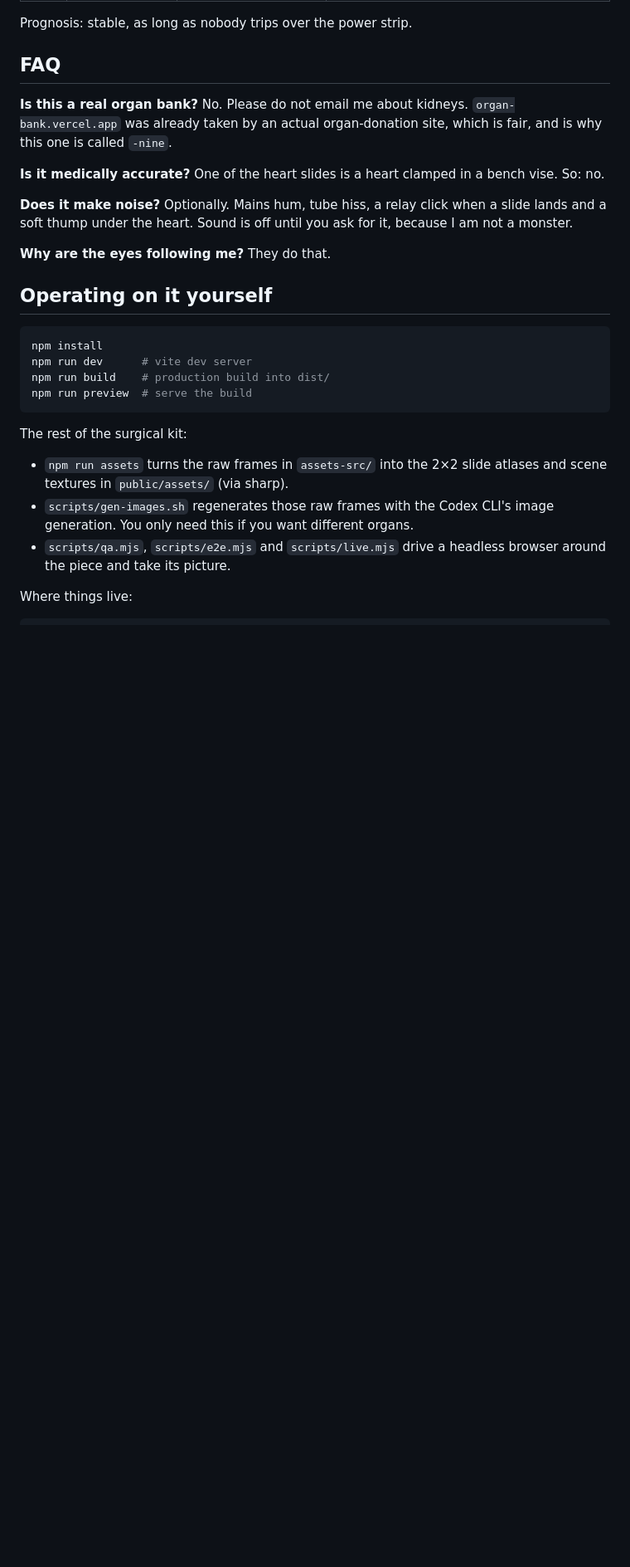
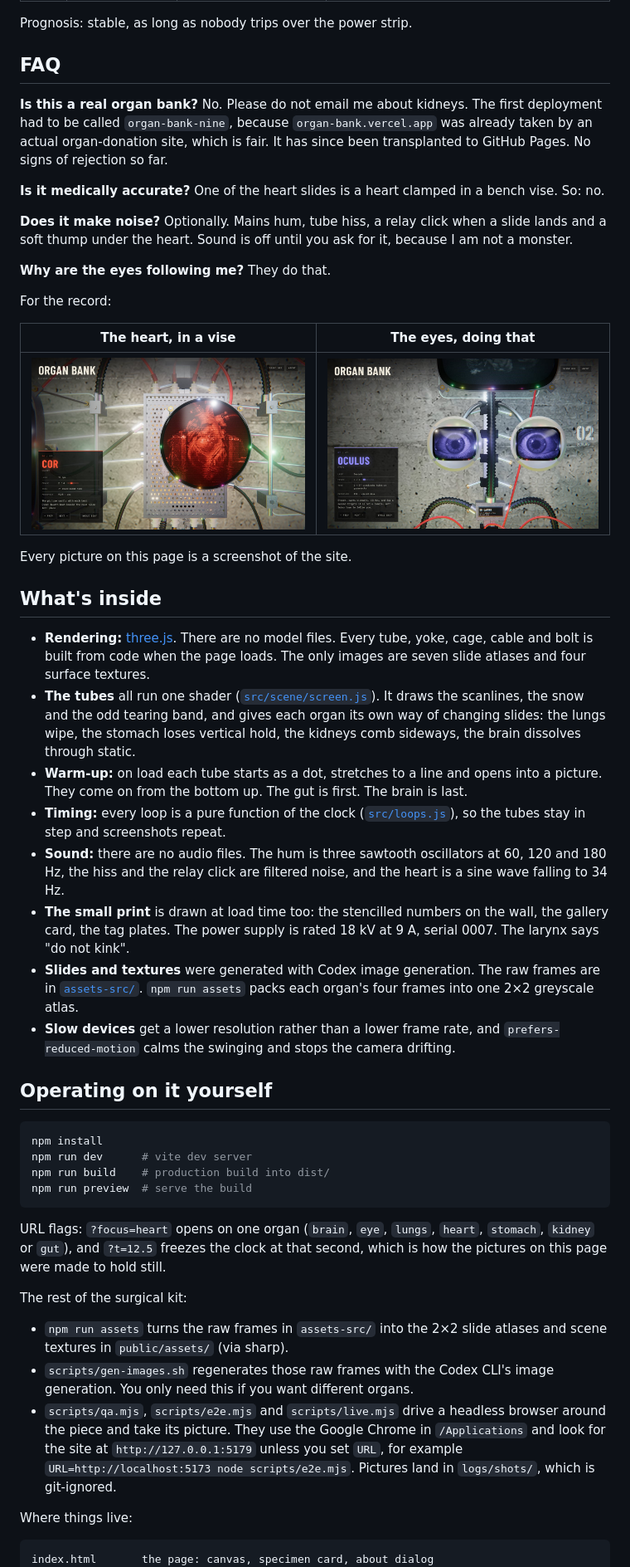
Before and after one commit to davidyen1124/organ-bank, a Markdown page: README.md, the part around one of its changes. Shown at 83% size. Rendered like a GitHub page; pictures changed too: docs/eyes.jpg (added), docs/heart.jpg (added); blank space fills up the shorter version.

````diff
--- a/README.md
+++ b/README.md
@@ -31,9 +36,10 @@ Prognosis: stable, as long as nobody trips over the power strip.
 ## FAQ
 
 **Is this a real organ bank?**
-No. Please do not email me about kidneys. `organ-bank.vercel.app` was already
-taken by an actual organ-donation site, which is fair, and is why this one is
-called `-nine`.
+No. Please do not email me about kidneys. The first deployment had to be called
+`organ-bank-nine`, because `organ-bank.vercel.app` was already taken by an actual
+organ-donation site, which is fair. It has since been transplanted to GitHub
+Pages. No signs of rejection so far.
 
 **Is it medically accurate?**
 One of the heart slides is a heart clamped in a bench vise. So: no.
@@ -46,6 +52,41 @@ monster.
 **Why are the eyes following me?**
 They do that.
 
+For the record:
+
+| The heart, in a vise | The eyes, doing that |
+| --- | --- |
+| ![Close-up of the round red heart tube showing a heart clamped in a bench vise, with its specimen card beside it](docs/heart.jpg) | ![Close-up of the two violet eye tubes on their goosenecks, both looking straight out of the screen](docs/eyes.jpg) |
+
+Every picture on this page is a screenshot of the site.
+
+## What's inside
+
+- **Rendering:** [three.js](https://threejs.org/). There are no model files.
+  Every tube, yoke, cage, cable and bolt is built from code when the page loads.
+  The only images are seven slide atlases and four surface textures.
+- **The tubes** all run one shader ([`src/scene/screen.js`](src/scene/screen.js)).
+  It draws the scanlines, the snow and the odd tearing band, and gives each organ
+  its own way of changing slides: the lungs wipe, the stomach loses vertical
+  hold, the kidneys comb sideways, the brain dissolves through static.
+- **Warm-up:** on load each tube starts as a dot, stretches to a line and opens
+  into a picture. They come on from the bottom up. The gut is first. The brain
+  is last.
+- **Timing:** every loop is a pure function of the clock
+  ([`src/loops.js`](src/loops.js)), so the tubes stay in step and screenshots
+  repeat.
+- **Sound:** there are no audio files. The hum is three sawtooth oscillators at
+  60, 120 and 180 Hz, the hiss and the relay click are filtered noise, and the
+  heart is a sine wave falling to 34 Hz.
+- **The small print** is drawn at load time too: the stencilled numbers on the
+  wall, the gallery card, the tag plates. The power supply is rated 18 kV at
+  9 A, serial 0007. The larynx says "do not kink".
+- **Slides and textures** were generated with Codex image generation. The raw
+  frames are in [`assets-src/`](assets-src). `npm run assets` packs each organ's
+  four frames into one 2×2 greyscale atlas.
+- **Slow devices** get a lower resolution rather than a lower frame rate, and
+  `prefers-reduced-motion` calms the swinging and stops the camera drifting.
+
 ## Operating on it yourself
 
 ```sh
@@ -55,6 +96,10 @@ npm run build    # production build into dist/
 npm run preview  # serve the build
 ```
 
+URL flags: `?focus=heart` opens on one organ (`brain`, `eye`, `lungs`, `heart`,
+`stomach`, `kidney` or `gut`), and `?t=12.5` freezes the clock at that second,
+which is how the pictures on this page were made to hold still.
+
 The rest of the surgical kit:
 
 - `npm run assets` turns the raw frames in `assets-src/` into the 2×2 slide
@@ -62,11 +107,15 @@ The rest of the surgical kit:
 - `scripts/gen-images.sh` regenerates those raw frames with the Codex CLI's
   image generation. You only need this if you want different organs.
 - `scripts/qa.mjs`, `scripts/e2e.mjs` and `scripts/live.mjs` drive a headless
-  browser around the piece and take its picture.
+  browser around the piece and take its picture. They use the Google Chrome in
+  `/Applications` and look for the site at `http://127.0.0.1:5179` unless you
+  set `URL`, for example `URL=http://localhost:5173 node scripts/e2e.mjs`.
+  Pictures land in `logs/shots/`, which is git-ignored.
 
 Where things live:
 
 ```
+index.html       the page: canvas, specimen card, about dialog
 src/main.js      boot, camera, render loop
 src/organs.js    the seven specimen cards
 src/loops.js     slide timing: heartbeat, breath, saccades
````
Also changed, not shown: other parts of README.md (+18 -2 lines), docs/screenshot.jpg, 7 other files.
